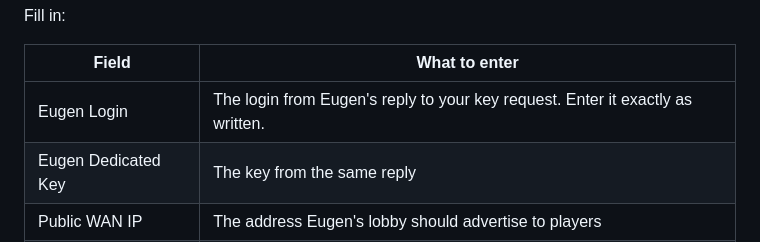
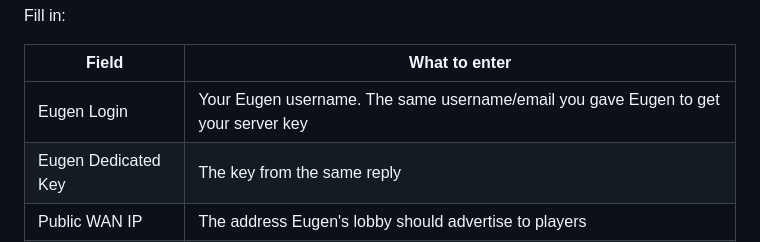
Before and after one commit to suchamoneypit/WARHOST, a Markdown page: README.md, the part around the change. Rendered like a GitHub page.

Commit message:
Update README.md
edited working for eugen login

```diff
--- a/README.md
+++ b/README.md
@@ -35,7 +35,7 @@ Fill in:
 
 | Field | What to enter |
 | --- | --- |
-| Eugen Login | The login from Eugen's reply to your key request. Enter it exactly as written. |
+| Eugen Login | Your Eugen username. The same username/email you gave Eugen to get your server key |
 | Eugen Dedicated Key | The key from the same reply |
 | Public WAN IP | The address Eugen's lobby should advertise to players |
 | Game Port | `10400`, or another free port. Forward it TCP and UDP. |
```
